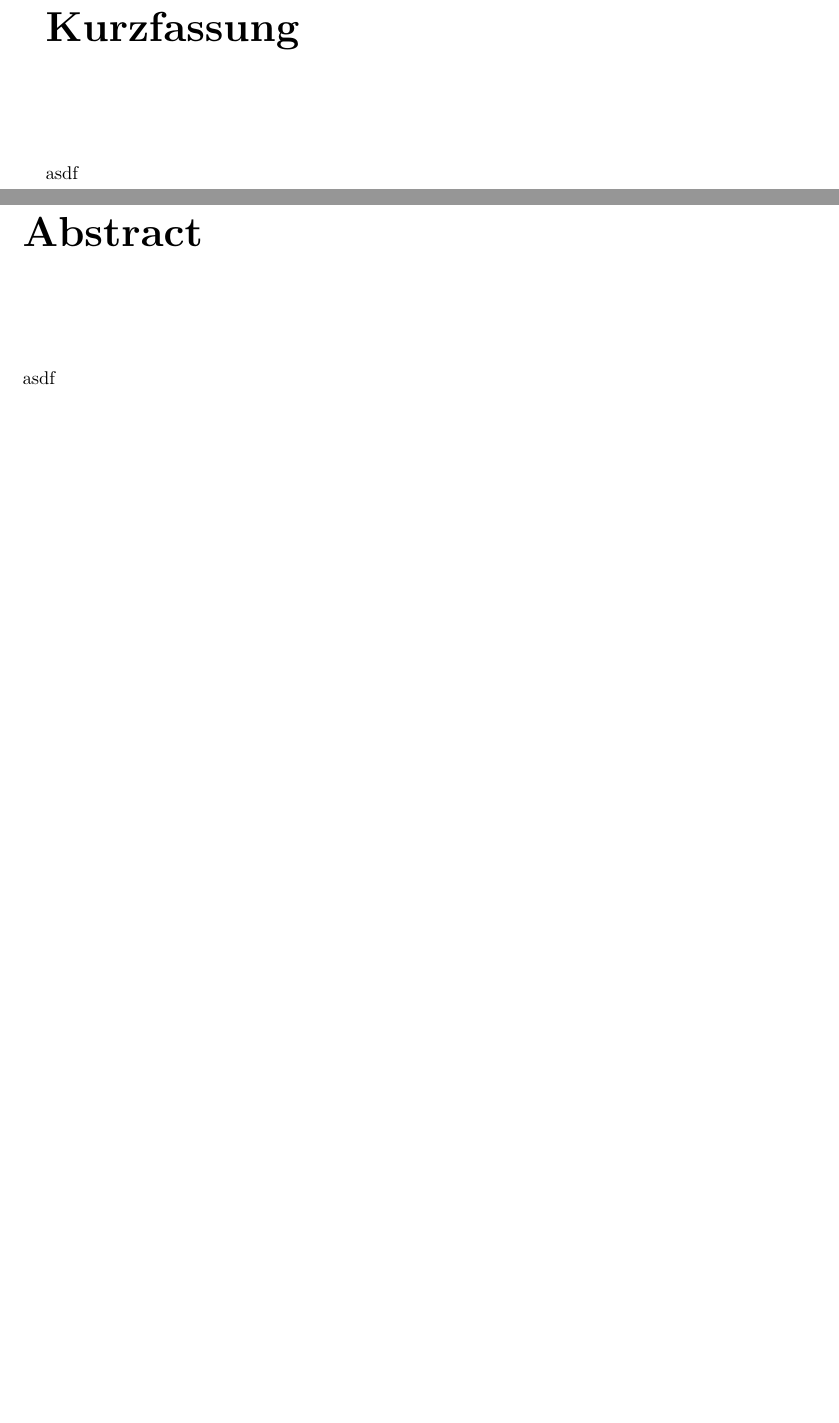
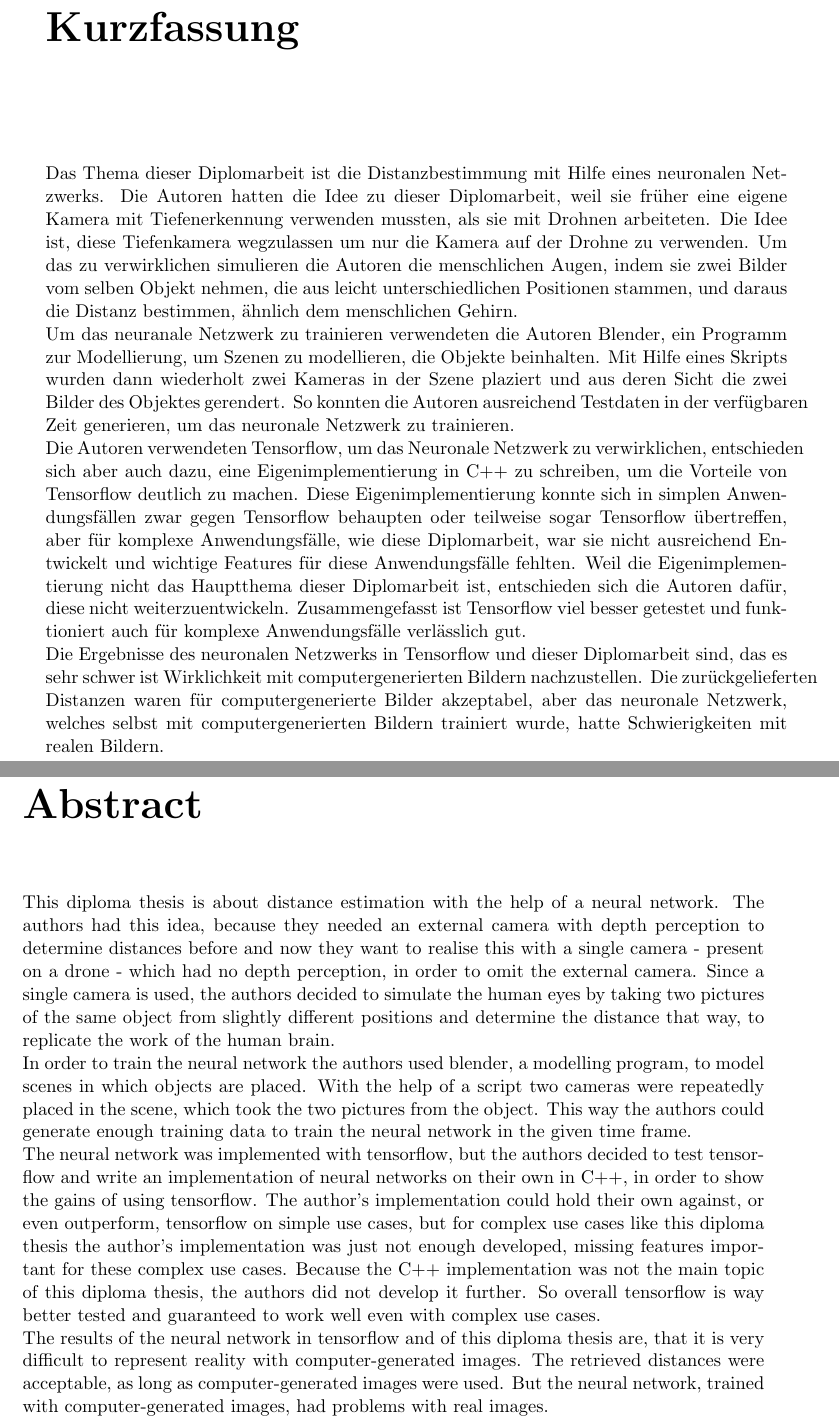
Before and after one commit to idahoenigmann/LMLM-Doc, a LaTeX thesis (main.tex, which reads sections/abstract.tex): two parts of pages 7 and 8 of 68, joined at a grey line, cut so that both start at the same text, the shorter picture padded with empty space. Compiled offline with pdfLaTeX.

Commit message:
Write abstract

```diff
--- a/sections/abstract.tex
+++ b/sections/abstract.tex
@@ -2,10 +2,15 @@
 
 \vspace{10mm}
 
-asdf
+Das Thema dieser Diplomarbeit ist die Distanzbestimmung mit Hilfe eines neuronalen Netzwerks. Die Autoren hatten die Idee zu dieser Diplomarbeit, weil sie früher eine eigene Kamera mit Tiefenerkennung verwenden mussten, als sie mit Drohnen arbeiteten. Die Idee ist, diese Tiefenkamera wegzulassen um nur die Kamera auf der Drohne zu verwenden. Um das zu verwirklichen simulieren die Autoren die menschlichen Augen, indem sie zwei Bilder vom selben Objekt nehmen, die aus leicht unterschiedlichen Positionen stammen, und daraus die Distanz bestimmen, ähnlich dem menschlichen Gehirn.\\
+Um das neuranale Netzwerk zu trainieren verwendeten die Autoren Blender, ein Programm zur Modellierung, um Szenen zu modellieren, die Objekte beinhalten. Mit Hilfe eines Skripts wurden dann wiederholt zwei Kameras in der Szene plaziert und aus deren Sicht die zwei Bilder des Objektes gerendert. So konnten die Autoren ausreichend Testdaten in der verfügbaren Zeit generieren, um das neuronale Netzwerk zu trainieren.\\
+Die Autoren verwendeten Tensorflow, um das Neuronale Netzwerk zu verwirklichen, entschieden sich aber auch dazu, eine Eigenimplementierung in C++ zu schreiben, um die Vorteile von Tensorflow deutlich zu machen. Diese Eigenimplementierung konnte sich in simplen Anwendungsfällen zwar gegen Tensorflow behaupten oder teilweise sogar Tensorflow übertreffen, aber für komplexe Anwendungsfälle, wie diese Diplomarbeit, war sie nicht ausreichend Entwickelt und wichtige Features für diese Anwendungsfälle fehlten. Weil die Eigenimplementierung nicht das Hauptthema dieser Diplomarbeit ist, entschieden sich die Autoren dafür, diese nicht weiterzuentwickeln. Zusammengefasst ist Tensorflow viel besser getestet und funktioniert auch für komplexe Anwendungsfälle verlässlich gut.\\
+Die Ergebnisse des neuronalen Netzwerks in Tensorflow und dieser Diplomarbeit sind, das es sehr schwer ist Wirklichkeit mit computergenerierten Bildern nachzustellen. Die zurückgelieferten Distanzen waren für computergenerierte Bilder akzeptabel, aber das neuronale Netzwerk, welches selbst mit computergenerierten Bildern trainiert wurde, hatte Schwierigkeiten mit realen Bildern.
+
 
 \chapter{Abstract}
 
-\vspace{10mm}
-
-asdf
+This diploma thesis is about distance estimation with the help of a neural network. The authors had this idea, because they needed an external camera with depth perception to determine distances before and now they want to realise this with a single camera - present on a drone - which had no depth perception, in order to omit the external camera. Since a single camera is used, the authors decided to simulate the human eyes by taking two pictures of the same object from slightly different positions and determine the distance that way, to replicate the work of the human brain.\\
+In order to train the neural network the authors used blender, a modelling program, to model scenes in which objects are placed. With the help of a script two cameras were repeatedly placed in the scene, which took the two pictures from the object. This way the authors could generate enough training data to train the neural network in the given time frame.\\
+The neural network was implemented with tensorflow, but the authors decided to test tensorflow and write an implementation of neural networks on their own in C++, in order to show the gains of using tensorflow. The author's implementation could hold their own against, or even outperform, tensorflow on simple use cases, but for complex use cases like this diploma thesis the author's implementation was just not enough developed, missing features important for these complex use cases. Because the C++ implementation was not the main topic of this diploma thesis, the authors did not develop it further. So overall tensorflow is way better tested and guaranteed to work well even with complex use cases.\\
+The results of the neural network in tensorflow and of this diploma thesis are, that it is very difficult to represent reality with computer-generated images. The retrieved distances were acceptable, as long as computer-generated images were used. But the neural network, trained with computer-generated images, had problems with real images.
```
